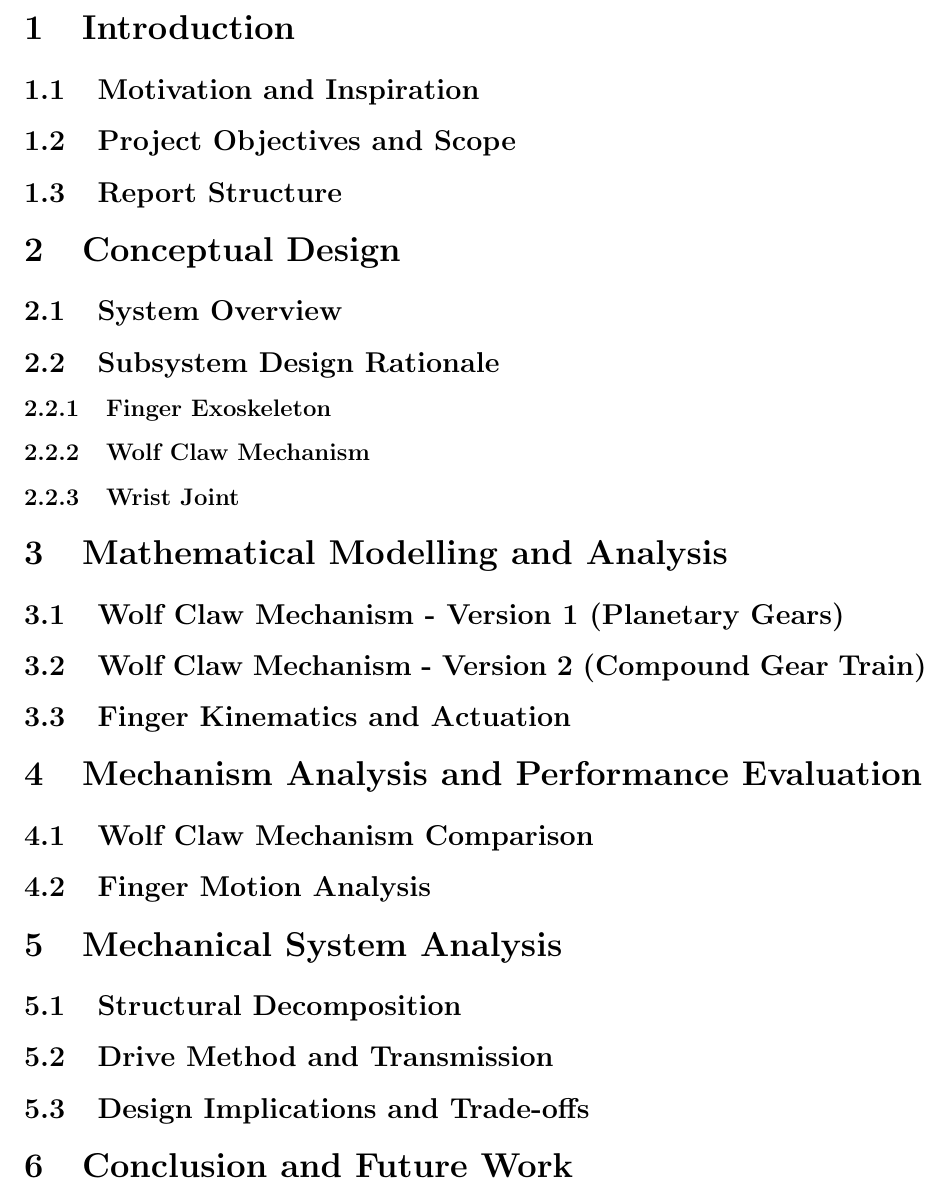
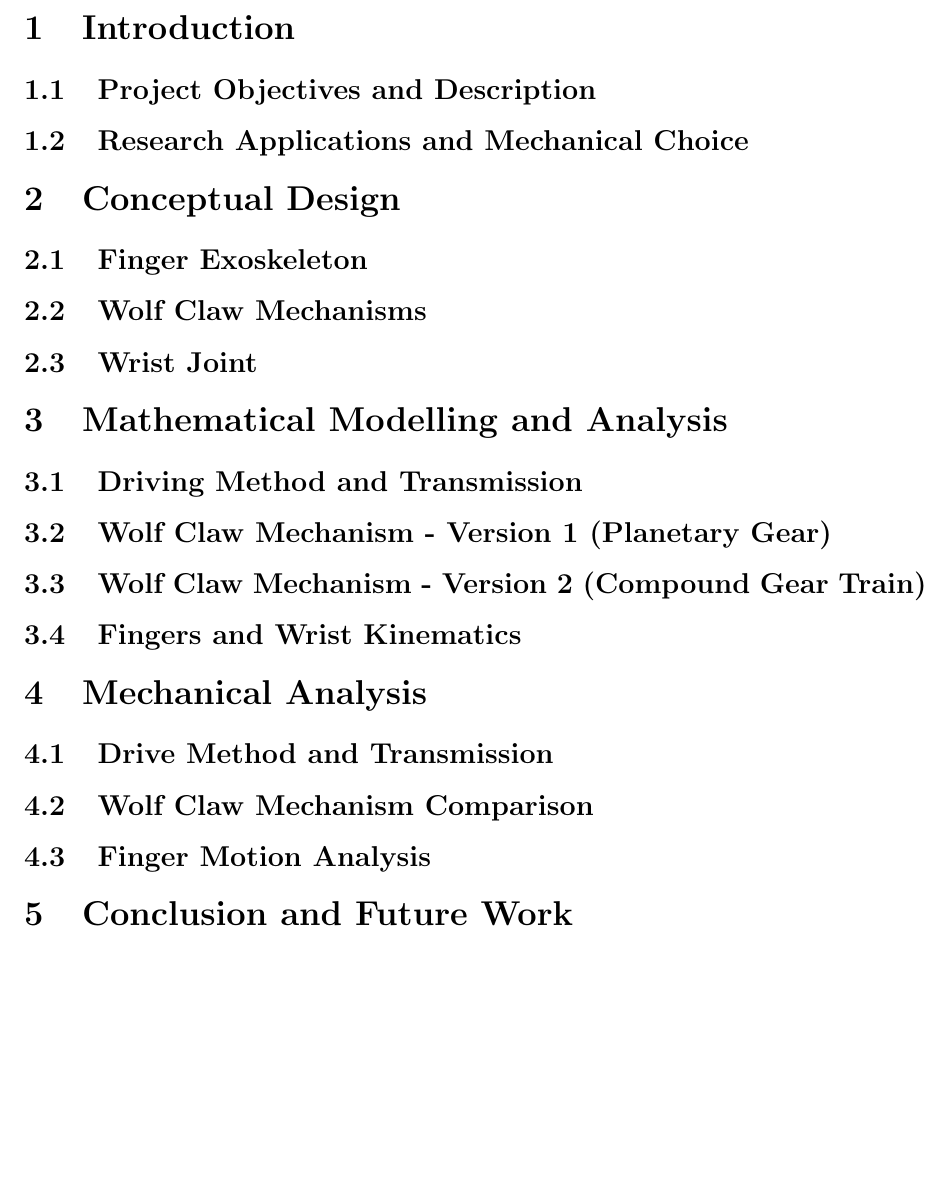
Before and after one commit to UCL-MM-Group-1/exoskeleton-robotic-hand-with-wolf-claw-mechanism, a LaTeX paper (report/report.tex): part of page 3 of 3, cut so that both start at the same text, the shorter picture padded with empty space. Compiled offline with pdfLaTeX.

Commit message:
contents change

```diff
--- a/report/report.tex
+++ b/report/report.tex
@@ -51,30 +51,24 @@
 \pagebreak
 
 \section{Introduction}
-        \subsection{Motivation and Inspiration}
-        \subsection{Project Objectives and Scope}
-        \subsection{Report Structure}
+\subsection{Project Objectives and Description}
+\subsection{Research Applications and Mechanical Choice}
 
 \section{Conceptual Design}
-        \subsection{System Overview}
-        \subsection{Subsystem Design Rationale}
-        \subsubsection{Finger Exoskeleton}
-        \subsubsection{Wolf Claw Mechanism}
-        \subsubsection{Wrist Joint}
+\subsection{Finger Exoskeleton}
+\subsection{Wolf Claw Mechanisms}
+\subsection{Wrist Joint}
 
 \section{Mathematical Modelling and Analysis}
-        \subsection{Wolf Claw Mechanism - Version 1 (Planetary Gears)}
+\subsection{Driving Method and Transmission}
+\subsection{Wolf Claw Mechanism - Version 1 (Planetary Gear)}
 \subsection{Wolf Claw Mechanism - Version 2 (Compound Gear Train)}
-        \subsection{Finger Kinematics and Actuation}
+\subsection{Fingers and Wrist Kinematics}
 
-    \section{Mechanism Analysis and Performance Evaluation}
+\section{Mechanical Analysis}
+\subsection{Drive Method and Transmission}
 \subsection{Wolf Claw Mechanism Comparison}
 \subsection{Finger Motion Analysis}
-
-    \section{Mechanical System Analysis}
-        \subsection{Structural Decomposition}
-        \subsection{Drive Method and Transmission}
-        \subsection{Design Implications and Trade-offs}
 
 \section{Conclusion and Future Work}
 \subsection{Conclusion}
```
Also changed, not shown: report/report.pdf, 1 other file. Lines whose indentation alone changed are shown as unchanged.
